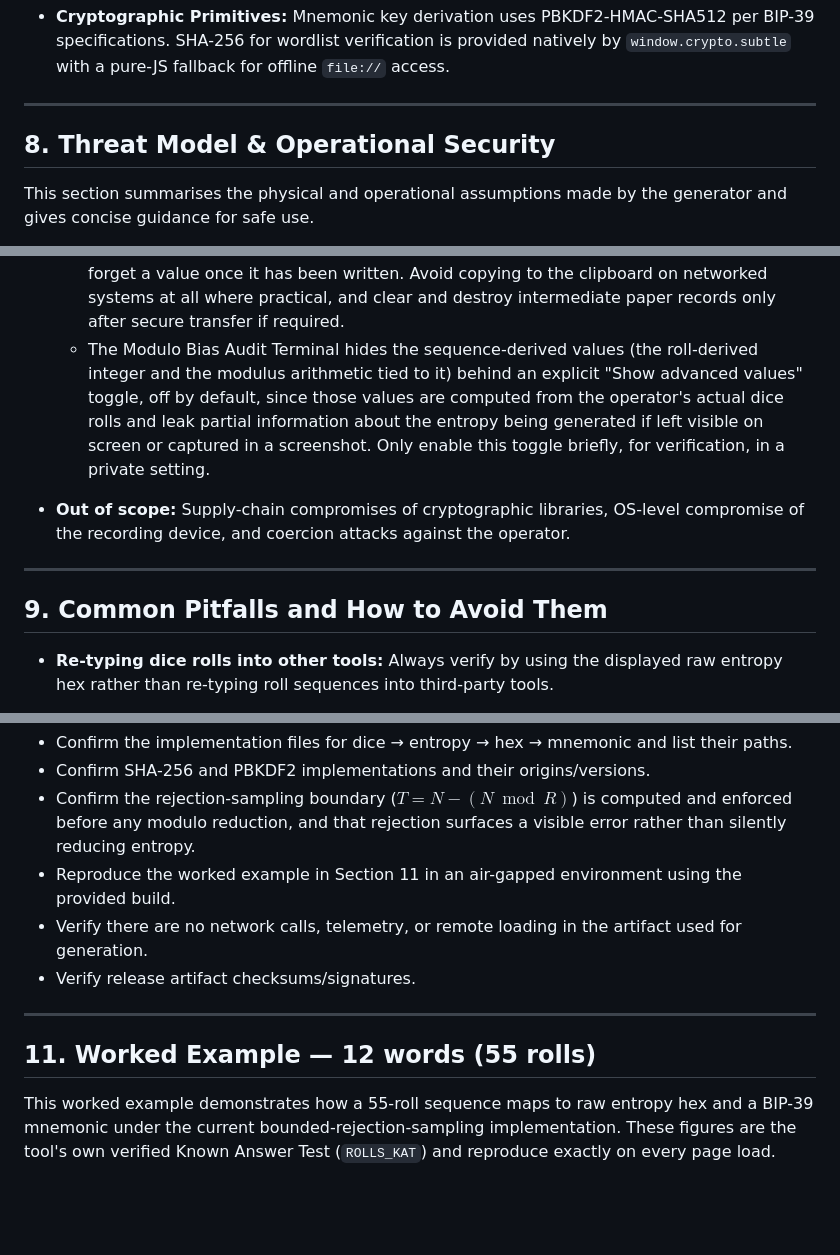
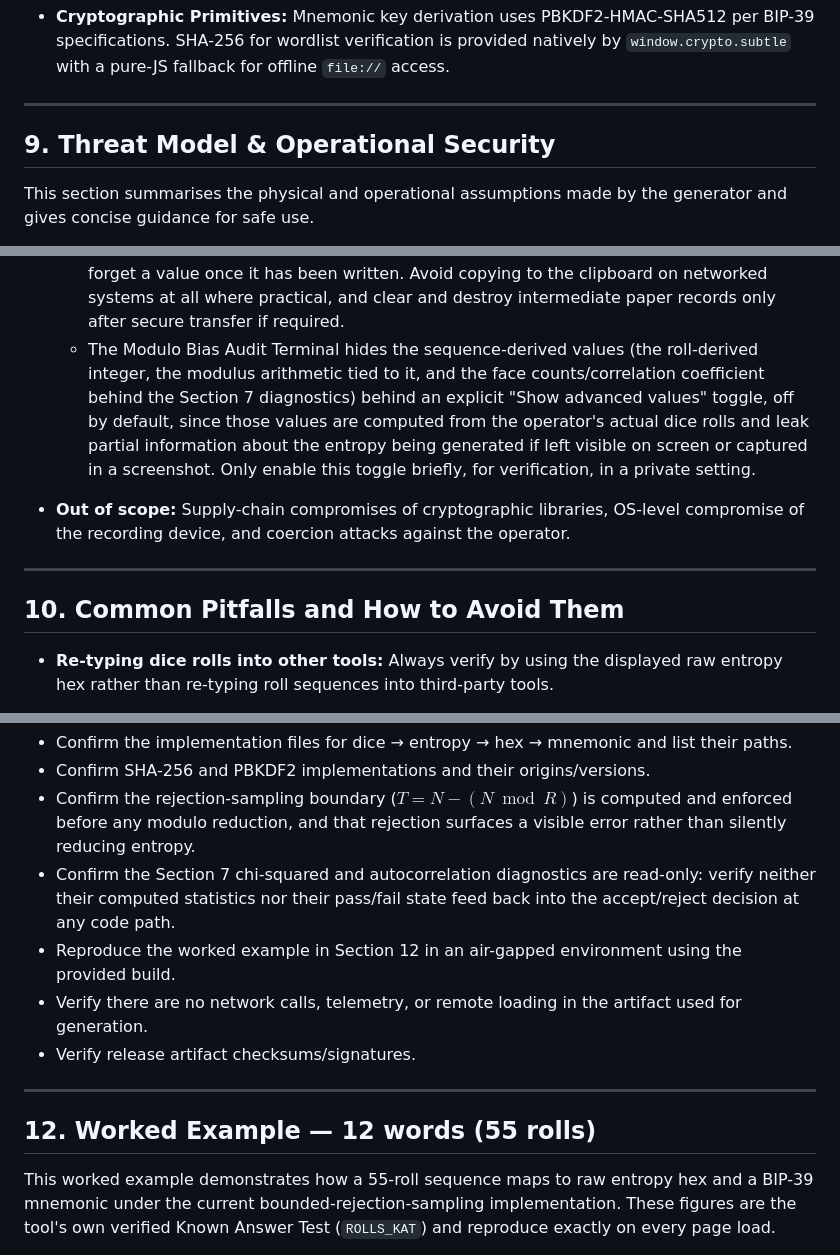
Before and after one commit to IanMcLo/bip-39-dice, a Markdown page: TECHNICAL_README.md, 3 parts joined by grey strips. Drawn GitHub-style; blank space fills up the shorter version.

```diff
--- a/TECHNICAL_README.md
+++ b/TECHNICAL_README.md
@@ -184,7 +222,7 @@ Combined with Section 5's rejection gate, this reduction is exact rather than ap
 
 ---
 
-## 8. Threat Model & Operational Security
+## 9. Threat Model & Operational Security
 
 This section summarises the physical and operational assumptions made by the generator and gives concise guidance for safe use.
 
@@ -201,13 +239,13 @@ The generator stores the mnemonic and entropy in closure-scoped variables (not w
   * Prefer an air-gapped computer for converting rolls to entropy or use paper (and an offline reproducible script) to reduce attack surface. If a device is used, verify the binary or HTML artifact's checksums prior to use.
   * Do not paste raw entropy or the mnemonic into online web pages or networked tools. When verification against third-party tools is required, transfer only the raw entropy hex using an offline method (QR printed on paper, air-gap USB) and verify on an independent, air-gapped machine.
   * Treat raw entropy hex and the mnemonic as highly sensitive. The tool attempts to clear the clipboard automatically ~45 seconds after a Copy action, and immediately on "Clear Rolls" or "Hard Reset" — but this is a **best-effort clear, not a guaranteed secure erasure**: no web page can force the OS, other applications, or clipboard-sync services to forget a value once it has been written. Avoid copying to the clipboard on networked systems at all where practical, and clear and destroy intermediate paper records only after secure transfer if required.
-  * The Modulo Bias Audit Terminal hides the sequence-derived values (the roll-derived integer and the modulus arithmetic tied to it) behind an explicit "Show advanced values" toggle, off by default, since those values are computed from the operator's actual dice rolls and leak partial information about the entropy being generated if left visible on screen or captured in a screenshot. Only enable this toggle briefly, for verification, in a private setting.
+  * The Modulo Bias Audit Terminal hides the sequence-derived values (the roll-derived integer, the modulus arithmetic tied to it, and the face counts/correlation coefficient behind the Section 7 diagnostics) behind an explicit "Show advanced values" toggle, off by default, since those values are computed from the operator's actual dice rolls and leak partial information about the entropy being generated if left visible on screen or captured in a screenshot. Only enable this toggle briefly, for verification, in a private setting.
 
 - **Out of scope:** Supply-chain compromises of cryptographic libraries, OS-level compromise of the recording device, and coercion attacks against the operator.
 
 ---
 
-## 9. Common Pitfalls and How to Avoid Them
+## 10. Common Pitfalls and How to Avoid Them
 
 - **Re-typing dice rolls into other tools:** Always verify by using the displayed raw entropy hex rather than re-typing roll sequences into third-party tools.
 
@@ -240,13 +278,14 @@ Suggested audit checklist:
 - Confirm the implementation files for dice → entropy → hex → mnemonic and list their paths.
 - Confirm SHA-256 and PBKDF2 implementations and their origins/versions.
 - Confirm the rejection-sampling boundary ($T = N - (N \bmod R)$) is computed and enforced before any modulo reduction, and that rejection surfaces a visible error rather than silently reducing entropy.
-- Reproduce the worked example in Section 11 in an air-gapped environment using the provided build.
+- Confirm the Section 7 chi-squared and autocorrelation diagnostics are read-only: verify neither their computed statistics nor their pass/fail state feed back into the accept/reject decision at any code path.
+- Reproduce the worked example in Section 12 in an air-gapped environment using the provided build.
 - Verify there are no network calls, telemetry, or remote loading in the artifact used for generation.
 - Verify release artifact checksums/signatures.
 
 ---
 
-## 11. Worked Example — 12 words (55 rolls)
+## 12. Worked Example — 12 words (55 rolls)
 
 This worked example demonstrates how a 55-roll sequence maps to raw entropy hex and a BIP-39 mnemonic under the current bounded-rejection-sampling implementation. These figures are the tool's own verified Known Answer Test (`ROLLS_KAT`) and reproduce exactly on every page load.
 
```
Also changed, not shown: other parts of TECHNICAL_README.md (+42 -4 lines).
